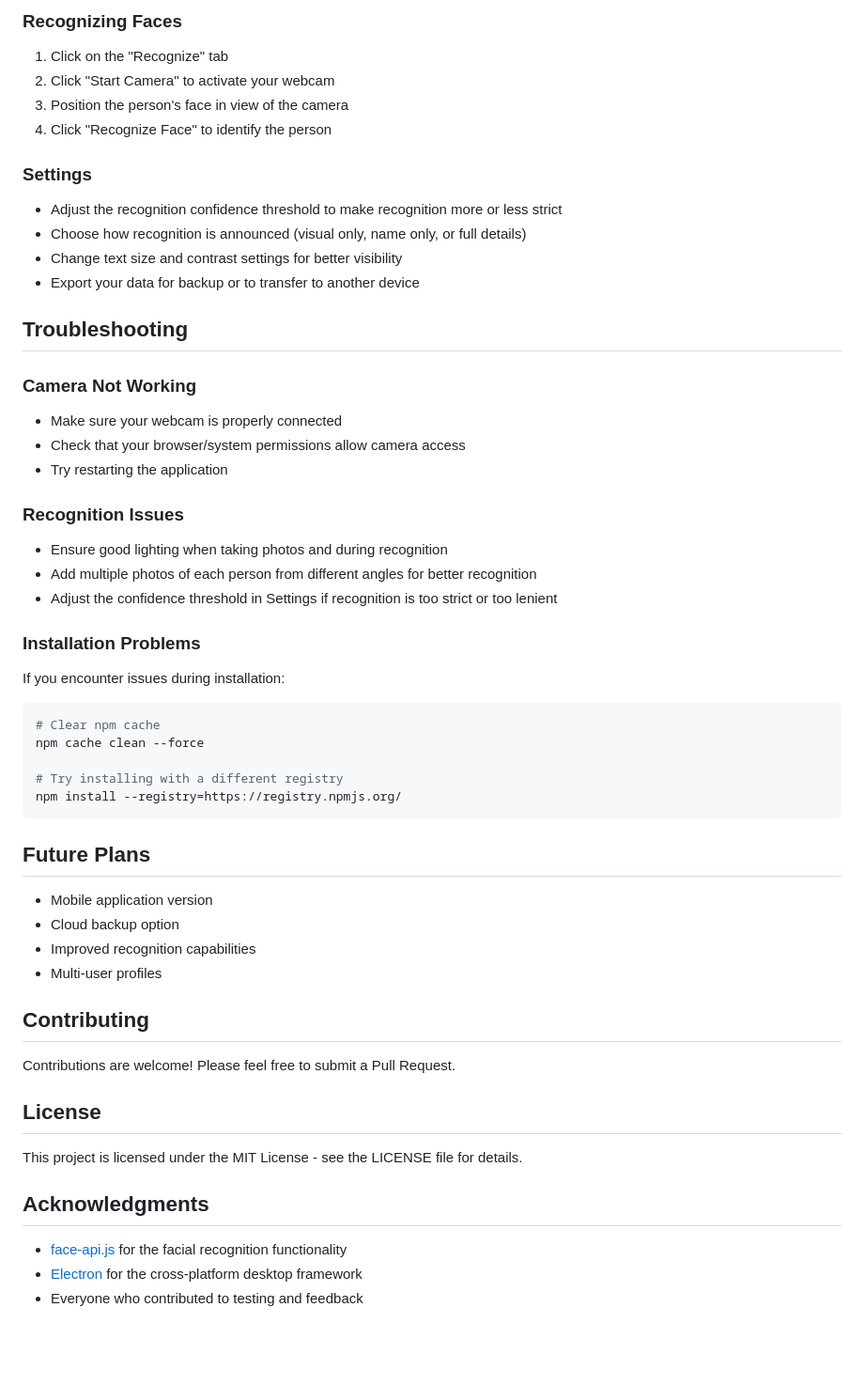
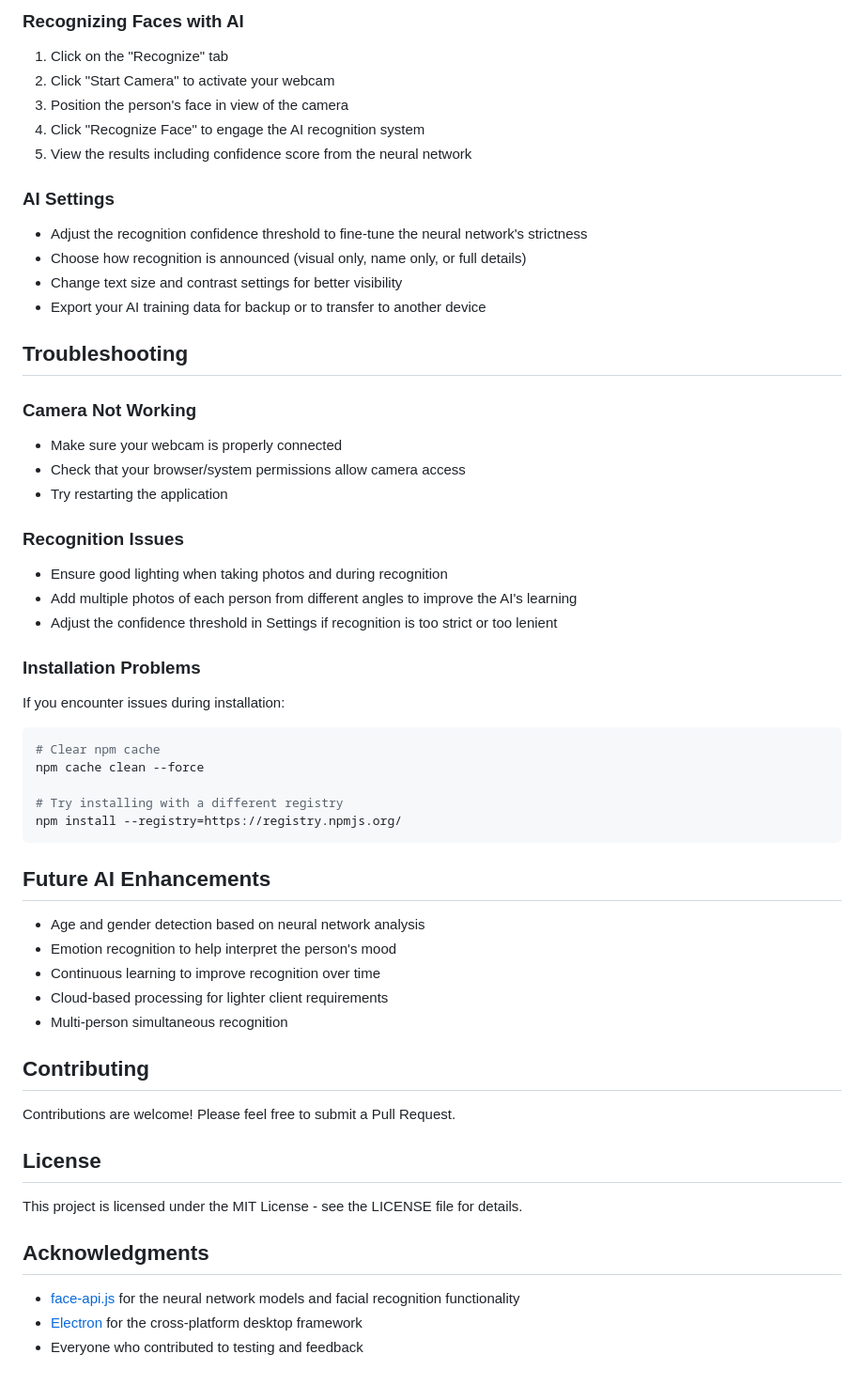
Before and after one commit to mr-fool/face-recall-app, a Markdown page: readme.md, the part around the change printed below. Shown: that part at 94% size. Drawn GitHub-style; blank space fills up the shorter version.

````diff
--- a/readme.md
+++ b/readme.md
@@ -63,15 +77,16 @@ npm start
 
-### Recognizing Faces
+### Recognizing Faces with AI
 1. Click on the "Recognize" tab
 2. Click "Start Camera" to activate your webcam
 3. Position the person's face in view of the camera
-4. Click "Recognize Face" to identify the person
+4. Click "Recognize Face" to engage the AI recognition system
+5. View the results including confidence score from the neural network
 
-### Settings
-- Adjust the recognition confidence threshold to make recognition more or less strict
+### AI Settings
+- Adjust the recognition confidence threshold to fine-tune the neural network's strictness
 - Choose how recognition is announced (visual only, name only, or full details)
 - Change text size and contrast settings for better visibility
-- Export your data for backup or to transfer to another device
+- Export your AI training data for backup or to transfer to another device
 
 ## Troubleshooting
 
@@ -82,7 +97,7 @@ npm start
 
 ### Recognition Issues
 - Ensure good lighting when taking photos and during recognition
-- Add multiple photos of each person from different angles for better recognition
+- Add multiple photos of each person from different angles to improve the AI's learning
 - Adjust the confidence threshold in Settings if recognition is too strict or too lenient
 
 ### Installation Problems
@@ -95,12 +110,13 @@ npm cache clean --force
 npm install --registry=https://registry.npmjs.org/
 ```
 
-## Future Plans
+## Future AI Enhancements
 
-- Mobile application version
-- Cloud backup option
-- Improved recognition capabilities
-- Multi-user profiles
+- Age and gender detection based on neural network analysis
+- Emotion recognition to help interpret the person's mood
+- Continuous learning to improve recognition over time
+- Cloud-based processing for lighter client requirements
+- Multi-person simultaneous recognition
 
 ## Contributing
 
@@ -112,6 +128,6 @@ This project is licensed under the MIT License - see the LICENSE file for detail
 
 ## Acknowledgments
 
-- [face-api.js](https://github.com/justadudewhohacks/face-api.js) for the facial recognition functionality
+- [face-api.js](https://github.com/justadudewhohacks/face-api.js) for the neural network models and facial recognition functionality
 - [Electron](https://www.electronjs.org/) for the cross-platform desktop framework
 - Everyone who contributed to testing and feedback
````
Also changed, not shown: other parts of readme.md (+23 -9 lines).
